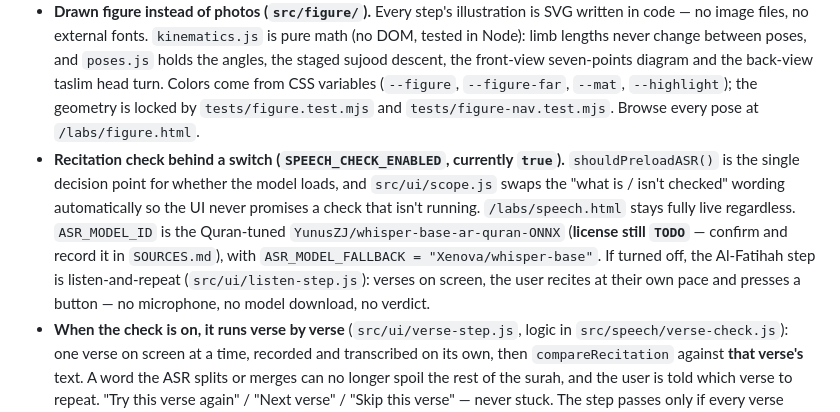
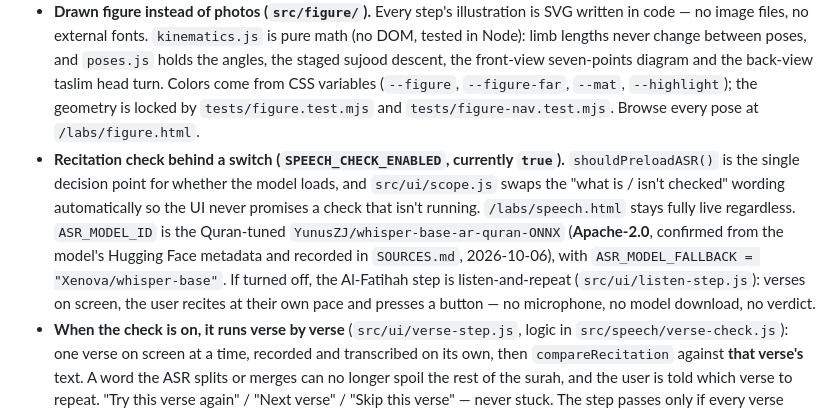
Before and after one commit to khadooja/pray-with-me, a Markdown page: pray-with-me/CLAUDE.md, the part around the change. Rendered like a GitHub page.

```diff
--- a/pray-with-me/CLAUDE.md
+++ b/pray-with-me/CLAUDE.md
@@ -61,7 +61,7 @@ is no backend, no API keys and no database. It deploys as static files on Cloudf
 - No microphone use or recording during pose steps.
 - **Demo video per step (optional `video` field).** `src/ui/video.js` renders it above the dhikr card with custom controls (play/pause, replay, speed from `VIDEO_SPEEDS` in config.js). No autoplay, never muted. A missing or failing clip hides the card and the step works as before. A working clip hides the separate dhikr audio player (the clip has the voice). It is paused when the camera starts and when recitation recording starts. Clips must stay under 5 MB. Videos are added in `docs/content-source.md`, never in `fajr.json` (and the content owner owns that document).
 - **Drawn figure instead of photos (`src/figure/`).** Every step's illustration is SVG written in code — no image files, no external fonts. `kinematics.js` is pure math (no DOM, tested in Node): limb lengths never change between poses, and `poses.js` holds the angles, the staged sujood descent, the front-view seven-points diagram and the back-view taslim head turn. Colors come from CSS variables (`--figure`, `--figure-far`, `--mat`, `--highlight`); the geometry is locked by `tests/figure.test.mjs` and `tests/figure-nav.test.mjs`. Browse every pose at `/labs/figure.html`.
-- **Recitation check behind a switch (`SPEECH_CHECK_ENABLED`, currently `true`).** `shouldPreloadASR()` is the single decision point for whether the model loads, and `src/ui/scope.js` swaps the "what is / isn't checked" wording automatically so the UI never promises a check that isn't running. `/labs/speech.html` stays fully live regardless. `ASR_MODEL_ID` is the Quran-tuned `YunusZJ/whisper-base-ar-quran-ONNX` (**license still `TODO`** — confirm and record it in `SOURCES.md`), with `ASR_MODEL_FALLBACK = "Xenova/whisper-base"`. If turned off, the Al-Fatihah step is listen-and-repeat (`src/ui/listen-step.js`): verses on screen, the user recites at their own pace and presses a button — no microphone, no model download, no verdict.
+- **Recitation check behind a switch (`SPEECH_CHECK_ENABLED`, currently `true`).** `shouldPreloadASR()` is the single decision point for whether the model loads, and `src/ui/scope.js` swaps the "what is / isn't checked" wording automatically so the UI never promises a check that isn't running. `/labs/speech.html` stays fully live regardless. `ASR_MODEL_ID` is the Quran-tuned `YunusZJ/whisper-base-ar-quran-ONNX` (**Apache-2.0**, confirmed from the model's Hugging Face metadata and recorded in `SOURCES.md`, 2026-10-06), with `ASR_MODEL_FALLBACK = "Xenova/whisper-base"`. If turned off, the Al-Fatihah step is listen-and-repeat (`src/ui/listen-step.js`): verses on screen, the user recites at their own pace and presses a button — no microphone, no model download, no verdict.
 - **When the check is on, it runs verse by verse** (`src/ui/verse-step.js`, logic in `src/speech/verse-check.js`): one verse on screen at a time, recorded and transcribed on its own, then `compareRecitation` against **that verse's** text. A word the ASR splits or merges can no longer spoil the rest of the surah, and the user is told which verse to repeat. "Try this verse again" / "Next verse" / "Skip this verse" — never stuck. The step passes only if every verse passed, and it records **exactly one** attempt under the usual position key (a fail if the user leaves mid-way, like pose steps). The checked text is `verses[i].arabic`, whose normalized join is byte-identical to `reference` — pinned by `tests/verse-check.test.mjs`. It falls back to listen-and-repeat by itself if the model fails, the mic is denied, or a check exceeds `SLOW_TRANSCRIBE_MS` without WebGPU. The model starts loading when the user reaches journey step 1, not at app load.
 - **"Before you pray" screen (`PREPARATION_SCREEN_ENABLED`, `true`).** Six reminders from `docs/preparation-source.md` (time, wudu, purity, covering, qibla, intention), approved by the content owner with **specialist review still pending**. The app checks none of them and records nothing; ticks are reminders, not attempts. The wudu item links to a YouTube video — the app loads nothing from YouTube and the link only opens, in a new tab, if the user taps it (it sits outside the card's button so tapping it can't toggle the card).
 - **Results page for user testing (`/labs/results.html`).** Unlinked from the app. Shows this browser's attempts per journey position plus a rakah 1 vs rakah 2 summary, takes a Tester ID (e.g. `T1`, no names or personal data), exports CSV/JSON through a local `Blob` download, and has a confirmed "Reset for next tester". The maths is in `src/progress/results.js` (pure, tested).
```
